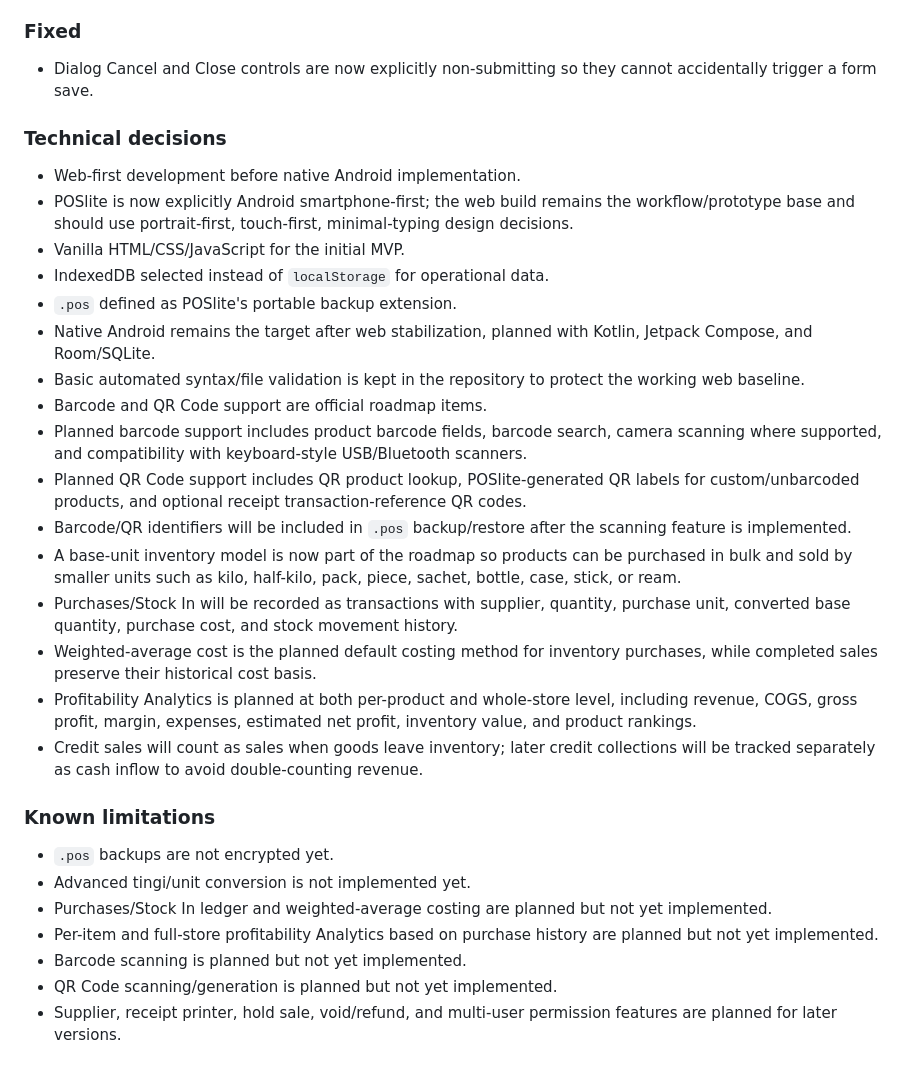
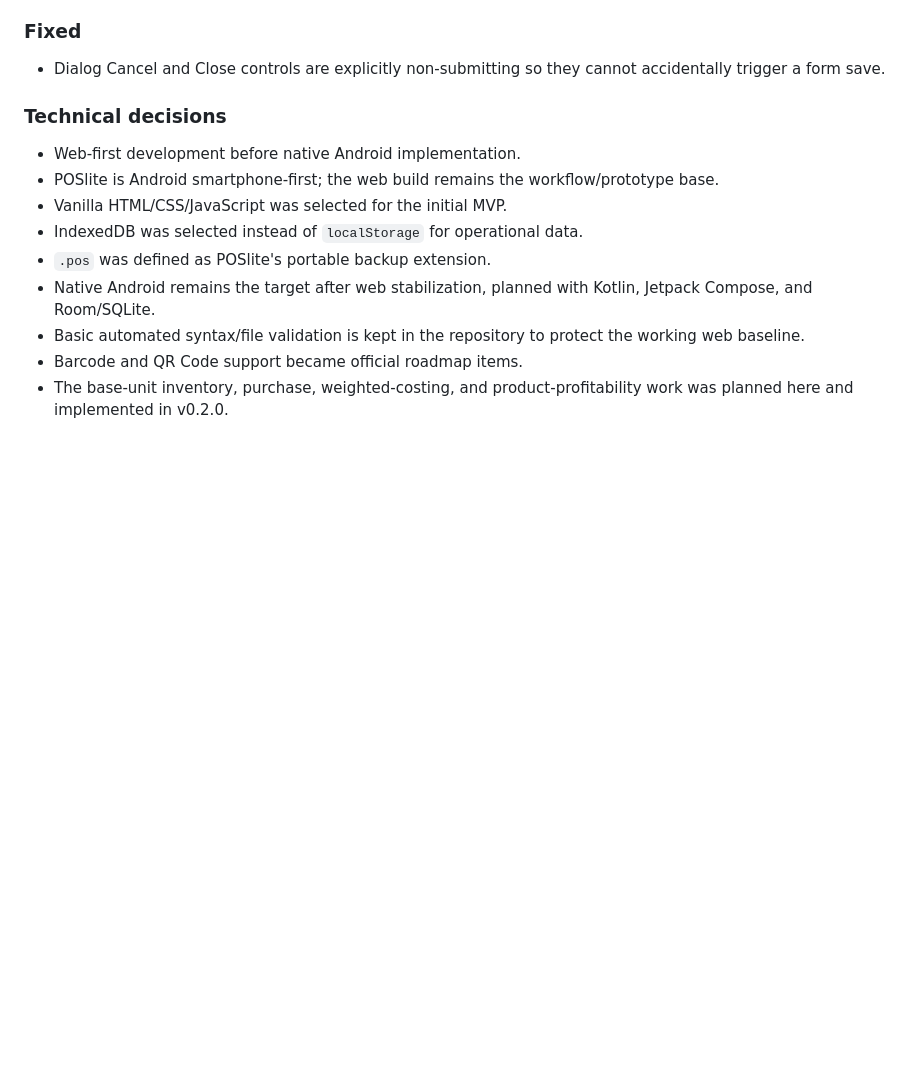
Before and after one commit to Brgysibulan/POSLITE, a Markdown page: CHANGELOG.md, the part around one of its changes. Rendered like a GitHub page; blank space fills up the shorter version.

```diff
--- a/CHANGELOG.md
+++ b/CHANGELOG.md
@@ -25,33 +79,16 @@ All notable POSlite development changes are documented here.
 
 ### Fixed
 
-- Dialog Cancel and Close controls are now explicitly non-submitting so they cannot accidentally trigger a form save.
+- Dialog Cancel and Close controls are explicitly non-submitting so they cannot accidentally trigger a form save.
 
 ### Technical decisions
 
 - Web-first development before native Android implementation.
-- POSlite is now explicitly Android smartphone-first; the web build remains the workflow/prototype base and should use portrait-first, touch-first, minimal-typing design decisions.
-- Vanilla HTML/CSS/JavaScript for the initial MVP.
-- IndexedDB selected instead of `localStorage` for operational data.
-- `.pos` defined as POSlite's portable backup extension.
+- POSlite is Android smartphone-first; the web build remains the workflow/prototype base.
+- Vanilla HTML/CSS/JavaScript was selected for the initial MVP.
+- IndexedDB was selected instead of `localStorage` for operational data.
+- `.pos` was defined as POSlite's portable backup extension.
 - Native Android remains the target after web stabilization, planned with Kotlin, Jetpack Compose, and Room/SQLite.
 - Basic automated syntax/file validation is kept in the repository to protect the working web baseline.
-- Barcode and QR Code support are official roadmap items.
-- Planned barcode support includes product barcode fields, barcode search, camera scanning where supported, and compatibility with keyboard-style USB/Bluetooth scanners.
-- Planned QR Code support includes QR product lookup, POSlite-generated QR labels for custom/unbarcoded products, and optional receipt transaction-reference QR codes.
-- Barcode/QR identifiers will be included in `.pos` backup/restore after the scanning feature is implemented.
-- A base-unit inventory model is now part of the roadmap so products can be purchased in bulk and sold by smaller units such as kilo, half-kilo, pack, piece, sachet, bottle, case, stick, or ream.
-- Purchases/Stock In will be recorded as transactions with supplier, quantity, purchase unit, converted base quantity, purchase cost, and stock movement history.
-- Weighted-average cost is the planned default costing method for inventory purchases, while completed sales preserve their historical cost basis.
-- Profitability Analytics is planned at both per-product and whole-store level, including revenue, COGS, gross profit, margin, expenses, estimated net profit, inventory value, and product rankings.
-- Credit sales will count as sales when goods leave inventory; later credit collections will be tracked separately as cash inflow to avoid double-counting revenue.
-
-### Known limitations
-
-- `.pos` backups are not encrypted yet.
-- Advanced tingi/unit conversion is not implemented yet.
-- Purchases/Stock In ledger and weighted-average costing are planned but not yet implemented.
-- Per-item and full-store profitability Analytics based on purchase history are planned but not yet implemented.
-- Barcode scanning is planned but not yet implemented.
-- QR Code scanning/generation is planned but not yet implemented.
-- Supplier, receipt printer, hold sale, void/refund, and multi-user permission features are planned for later versions.
+- Barcode and QR Code support became official roadmap items.
+- The base-unit inventory, purchase, weighted-costing, and product-profitability work was planned here and implemented in v0.2.0.
```
Also changed, not shown: other parts of CHANGELOG.md (+54 -0 lines).
